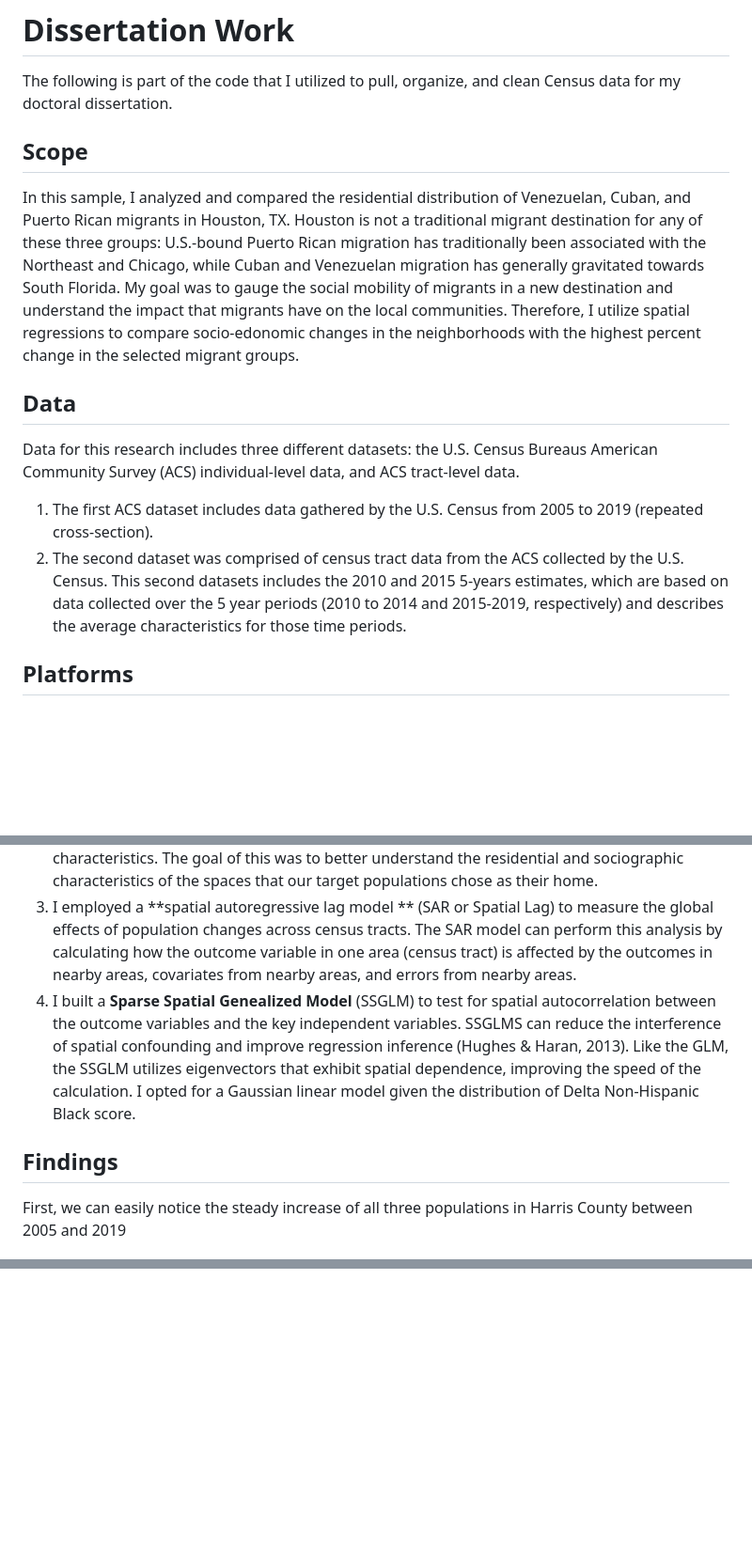
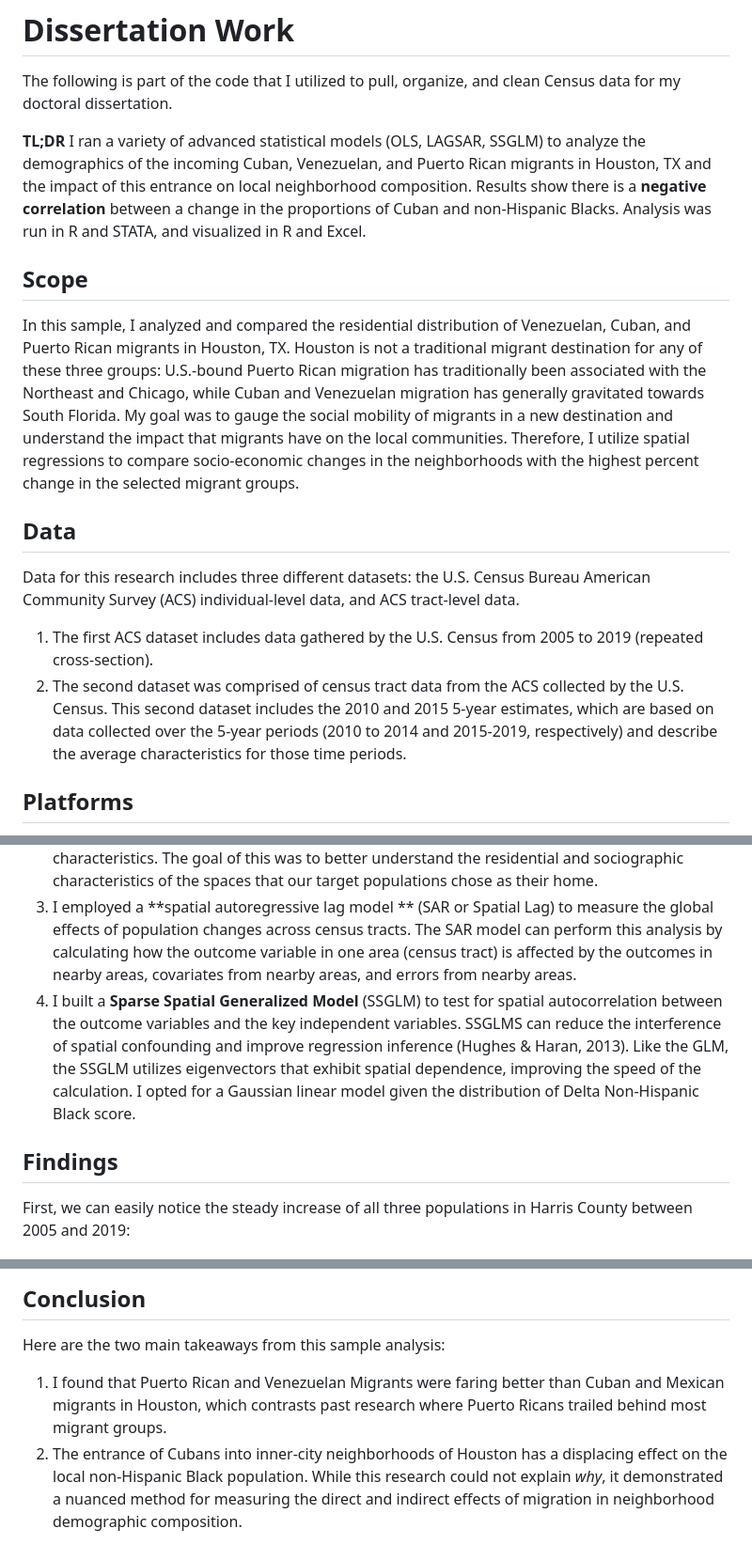
Before and after one commit to mmd613/Diss_work, a Markdown page: README.md, 3 parts joined by grey strips. Shown: that part at 94% size. GitHub-like rendering; blank space fills up the shorter version.

```diff
--- a/README.md
+++ b/README.md
@@ -1,12 +1,13 @@
 # Dissertation Work
 The following is part of the code that I utilized to pull, organize, and clean Census data for my doctoral dissertation.
+
+**TL;DR** I ran a variety of advanced statistical models (OLS, LAGSAR, SSGLM) to analyze the demographics of the incoming Cuban, Venezuelan, and Puerto Rican migrants in Houston, TX and the impact of this entrance on local neighborhood composition. Results show there is a **negative correlation** between a change in the proportions of Cuban and non-Hispanic Blacks. Analysis was run in R and STATA, and visualized in R and Excel.
 ## Scope
-In this sample, I analyzed and compared the residential distribution of Venezuelan, Cuban, and Puerto Rican migrants in Houston, TX. Houston is not a traditional migrant destination for any of these three groups: U.S.-bound Puerto Rican migration has traditionally been associated with the Northeast and Chicago, while Cuban and Venezuelan migration has generally gravitated towards South Florida. My goal was to gauge the social mobility of migrants in a new destination and understand the impact that migrants have on the local communities. Therefore, I utilize spatial regressions to compare socio-edonomic changes in the neighborhoods with the highest percent change in the selected migrant groups.
+In this sample, I analyzed and compared the residential distribution of Venezuelan, Cuban, and Puerto Rican migrants in Houston, TX. Houston is not a traditional migrant destination for any of these three groups: U.S.-bound Puerto Rican migration has traditionally been associated with the Northeast and Chicago, while Cuban and Venezuelan migration has generally gravitated towards South Florida. My goal was to gauge the social mobility of migrants in a new destination and understand the impact that migrants have on the local communities. Therefore, I utilize spatial regressions to compare socio-economic changes in the neighborhoods with the highest percent change in the selected migrant groups.
 ## Data
-Data for this research includes three different datasets: the U.S. Census Bureaus
-American Community Survey (ACS) individual-level data, and ACS tract-level data.
+Data for this research includes three different datasets: the U.S. Census Bureau American Community Survey (ACS) individual-level data, and ACS tract-level data.
 1. The first ACS dataset includes data gathered by the U.S. Census from 2005 to 2019 (repeated cross-section).
-2. The second dataset was comprised of census tract data from the ACS collected by the U.S. Census. This second datasets includes the 2010 and 2015 5-years estimates, which are based on data collected over the 5 year periods (2010 to 2014 and 2015-2019, respectively) and describes the average characteristics for those time periods.
+2. The second dataset was comprised of census tract data from the ACS collected by the U.S. Census. This second dataset includes the 2010 and 2015 5-year estimates, which are based on data collected over the 5-year periods (2010 to 2014 and 2015-2019, respectively) and describe the average characteristics for those time periods.
 ## Platforms
 I use a variety of platforms for the analysis, like Microsoft Office (Excel), STATA, and R (tidyverse, tidycensus, spatialreg, purrr, and others).
 ## Methods
@@ -15,9 +16,9 @@ The analyses included here include 4 different statistical models: descriptive s
 1. I utilized an **OLS regression** to test for the effects of birthplace on logged income and socioeconomic index (HWSEI). The OLS had four different blocks:  predicting income or HWSEI with dummy variables for birthplace, 2) and 3) introducing control variables (employment, age, family size, marital status, employment history, and educational attainment), and 4) testing the race and ethnic interaction variables.
 2. I performed **descriptive statistical analysis ** to analyze and compare neighborhood characteristics. The goal of this was to better understand the residential and sociographic characteristics of the spaces that our target populations chose as their home.
 3. I employed a **spatial autoregressive lag model ** (SAR or Spatial Lag) to measure the global effects of population changes across census tracts. The SAR model can perform this analysis by calculating how the outcome variable in one area (census tract) is affected by the outcomes in nearby areas, covariates from nearby areas, and errors from nearby areas.
-4.  I built a **Sparse Spatial Genealized Model** (SSGLM) to test for spatial autocorrelation between the outcome variables and the key independent variables. SSGLMS can reduce the interference of spatial confounding and improve regression inference (Hughes & Haran, 2013). Like the GLM, the SSGLM utilizes eigenvectors that exhibit spatial dependence, improving the speed of the calculation.  I opted for a Gaussian linear model given the distribution of Delta Non-Hispanic Black score.
+4.  I built a **Sparse Spatial Generalized Model** (SSGLM) to test for spatial autocorrelation between the outcome variables and the key independent variables. SSGLMS can reduce the interference of spatial confounding and improve regression inference (Hughes & Haran, 2013). Like the GLM, the SSGLM utilizes eigenvectors that exhibit spatial dependence, improving the speed of the calculation.  I opted for a Gaussian linear model given the distribution of Delta Non-Hispanic Black score.
 ## Findings
-First, we can easily notice the steady increase of all three populations in Harris County between 2005 and 2019
+First, we can easily notice the steady increase of all three populations in Harris County between 2005 and 2019:
 <p align="center">
   <img src="https://github.com/mmd613/Diss_work/blob/main/Figure%201-%20Total%20Population%20for%20Cuban-born%2C%20Puerto%20Rican-born%2C%20and%20Venezuelan-born%20in%20Harris%20County%2C%20TX%20.png">
 </p>
@@ -35,0 +71,4 @@ When analyzing socioeconomic prestige, Venezuelans and Puerto Ricans have a much
+## Conclusion
+Here are the two main takeaways from this sample analysis:
+1. I found that Puerto Rican and Venezuelan Migrants were faring better than Cuban and Mexican migrants in Houston, which contrasts past research where Puerto Ricans trailed behind most migrant groups.
+2. The entrance of Cubans into inner-city neighborhoods of Houston has a displacing effect on the local non-Hispanic Black population. While this research could not explain *why*, it demonstrated a nuanced method for measuring the direct and indirect effects of migration in neighborhood demographic composition.
```
Also changed, not shown: other parts of README.md (+36 -2 lines).
